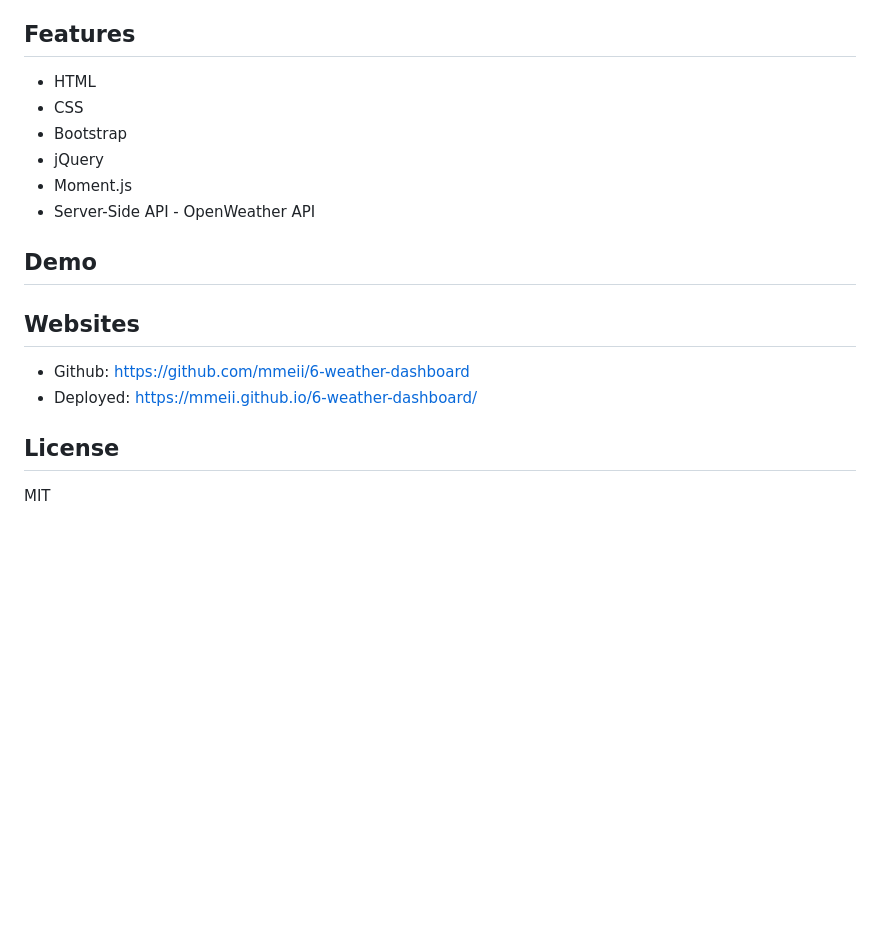
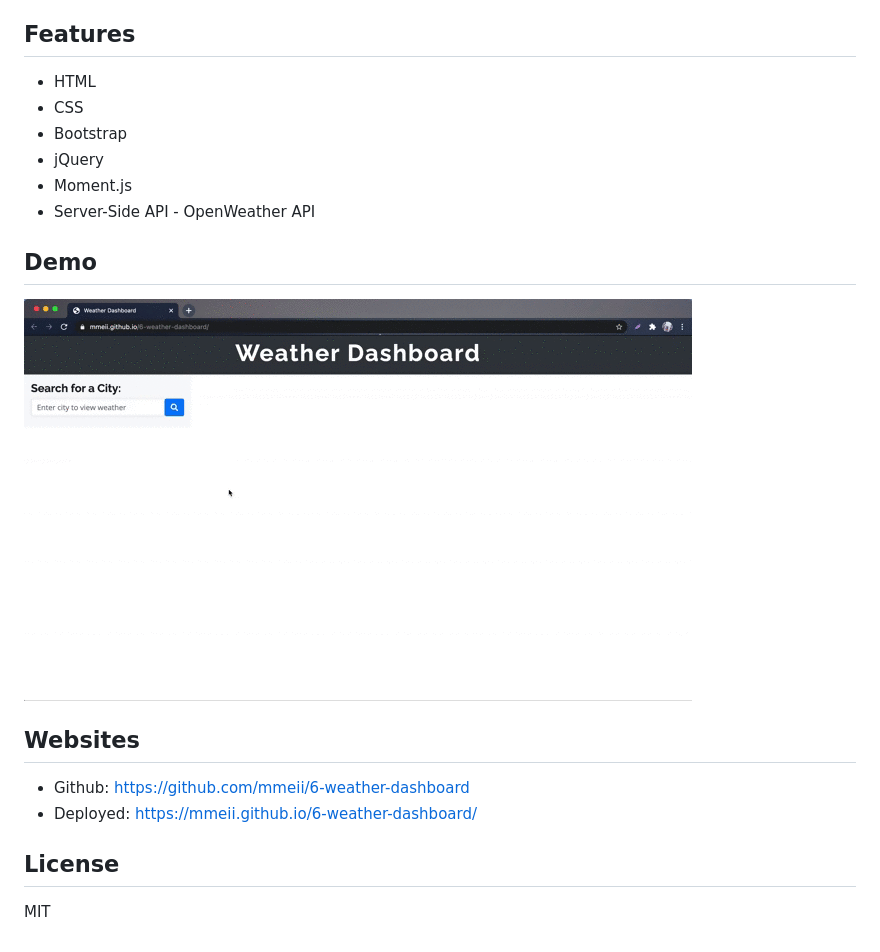
Before and after one commit to mmeii/weather-dashboard, a Markdown page: README.md, the part around the change printed below. Rendered like a GitHub page; pictures changed too: Assets/weather-dashboard-demo.gif (added); blank space fills up the shorter version.

Commit message:
add demo gif in readme

```diff
--- a/README.md
+++ b/README.md
@@ -33,6 +36,7 @@ This is a weather dashboard with form inputs that will run in the browser and fe
 * When the weather dashboard is opened, the last searched city forecast is presented
 
 ## Features
+
 * HTML
 * CSS
 * Bootstrap
@@ -42,10 +46,13 @@ This is a weather dashboard with form inputs that will run in the browser and fe
 
 ## Demo
 
+![Weather Dashboard Demo](Assets/weather-dashboard-demo.gif)
 
 ## Websites
+
 * Github: https://github.com/mmeii/6-weather-dashboard
 * Deployed: https://mmeii.github.io/6-weather-dashboard/
 
 ## License
+
 MIT
```
Also changed, not shown: other parts of README.md (+3 -0 lines), Assets/06-server-side-apis-homework-demo.png (deleted), 1 other file.
